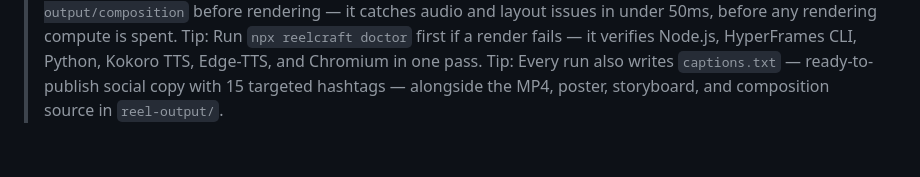
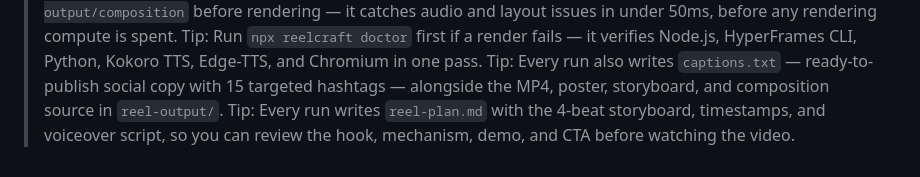
Before and after one commit to dusmamud/reelcraft, a Markdown page: README.md, the part around the change. Rendered like a GitHub page.

Commit message:
docs: note storyboard file in run output

```diff
--- a/README.md
+++ b/README.md
@@ -406,3 +406,4 @@ Released under the [MIT License](LICENSE) • Built for the modern AI and develo
 > Tip: Run `npx reelcraft lint reel-output/composition` before rendering — it catches audio and layout issues in under 50ms, before any rendering compute is spent.
 > Tip: Run `npx reelcraft doctor` first if a render fails — it verifies Node.js, HyperFrames CLI, Python, Kokoro TTS, Edge-TTS, and Chromium in one pass.
 > Tip: Every run also writes `captions.txt` — ready-to-publish social copy with 15 targeted hashtags — alongside the MP4, poster, storyboard, and composition source in `reel-output/`.
+> Tip: Every run writes `reel-plan.md` with the 4-beat storyboard, timestamps, and voiceover script, so you can review the hook, mechanism, demo, and CTA before watching the video.
```
